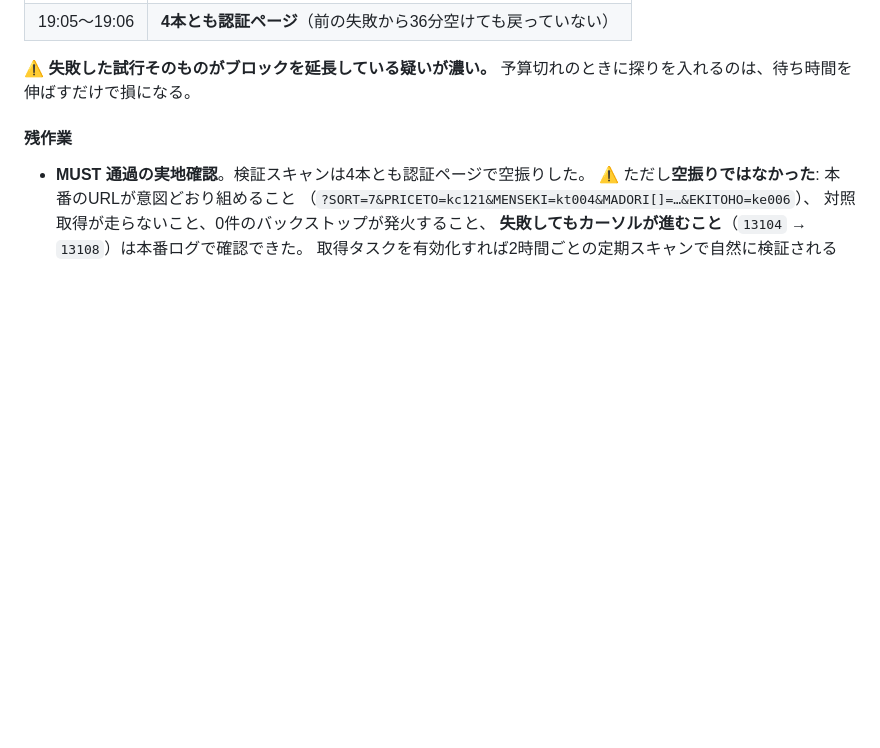
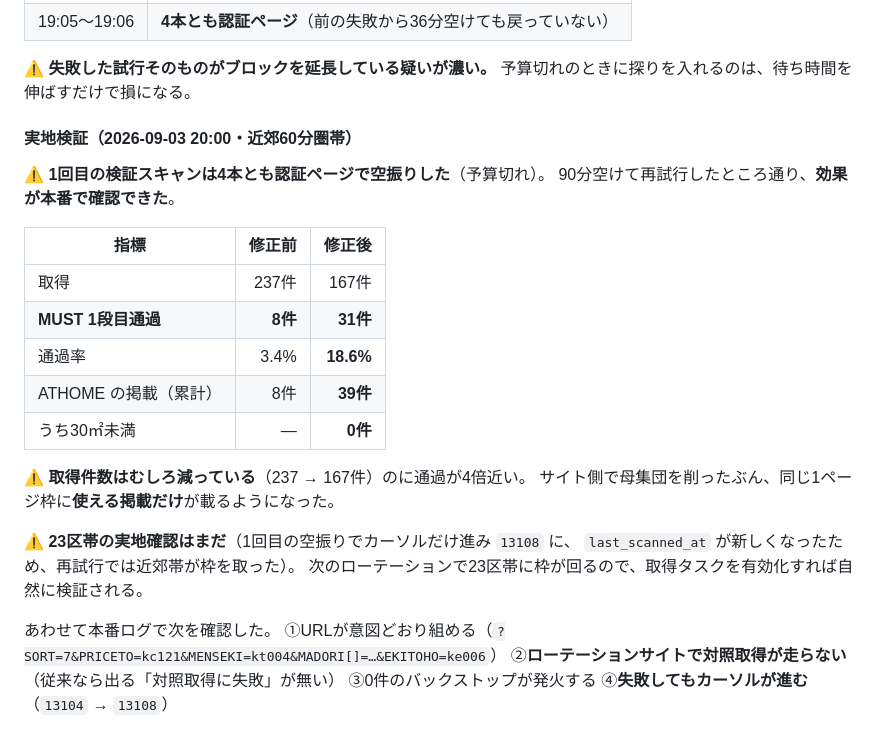
Before and after one commit to Yoshiki-Watanabe-aiko/searching-for-houses, a Markdown page: docs/再設計計画.md, the part around the change. Drawn GitHub-style; blank space fills up the shorter version.

```diff
--- a/docs/再設計計画.md
+++ b/docs/再設計計画.md
@@ -1506,11 +1506,27 @@ S を落として比較するので**通る**。SUUMO が上位集合を返す
 ⚠ **失敗した試行そのものがブロックを延長している疑いが濃い。**
 予算切れのときに探りを入れるのは、待ち時間を伸ばすだけで損になる。
 
-#### 残作業
-
-- **MUST 通過の実地確認**。検証スキャンは4本とも認証ページで空振りした。
-  ⚠ ただし**空振りではなかった**: 本番のURLが意図どおり組めること
-  （`?SORT=7&PRICETO=kc121&MENSEKI=kt004&MADORI[]=…&EKITOHO=ke006`）、
-  対照取得が走らないこと、0件のバックストップが発火すること、
-  **失敗してもカーソルが進むこと**（`13104` → `13108`）は本番ログで確認できた。
-  取得タスクを有効化すれば2時間ごとの定期スキャンで自然に検証される
+#### 実地検証（2026-09-03 20:00・近郊60分圏帯）
+
+⚠ **1回目の検証スキャンは4本とも認証ページで空振りした**（予算切れ）。
+90分空けて再試行したところ通り、**効果が本番で確認できた**。
+
+| 指標 | 修正前 | 修正後 |
+|---|---:|---:|
+| 取得 | 237件 | 167件 |
+| **MUST 1段目通過** | **8件** | **31件** |
+| 通過率 | 3.4% | **18.6%** |
+| ATHOME の掲載（累計） | 8件 | **39件** |
+| うち30㎡未満 | — | **0件** |
+
+⚠ **取得件数はむしろ減っている**（237 → 167件）のに通過が4倍近い。
+サイト側で母集団を削ったぶん、同じ1ページ枠に**使える掲載だけ**が載るようになった。
+
+⚠ **23区帯の実地確認はまだ**（1回目の空振りでカーソルだけ進み `13108` に、
+`last_scanned_at` が新しくなったため、再試行では近郊帯が枠を取った）。
+次のローテーションで23区帯に枠が回るので、取得タスクを有効化すれば自然に検証される。
+
+あわせて本番ログで次を確認した。
+①URLが意図どおり組める（`?SORT=7&PRICETO=kc121&MENSEKI=kt004&MADORI[]=…&EKITOHO=ke006`）
+②**ローテーションサイトで対照取得が走らない**（従来なら出る「対照取得に失敗」が無い）
+③0件のバックストップが発火する ④**失敗してもカーソルが進む**（`13104` → `13108`）
```
Also changed, not shown: docs/課題管理表.md (+19 -2 lines).
